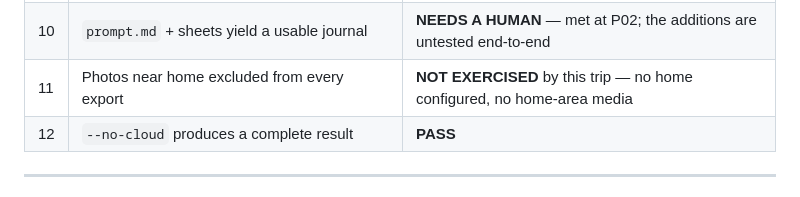
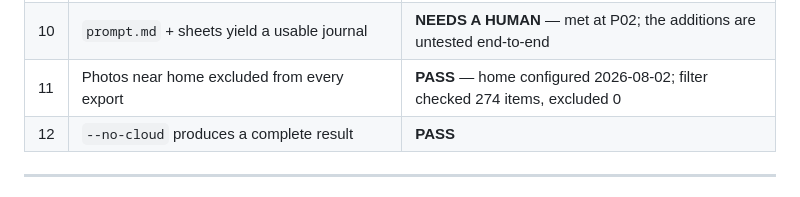
Before and after one commit to victor-huang/travel-story-book, a Markdown page: dev_plan/t43_acceptance.md, the part around the change. Drawn GitHub-style.

Commit message:
Fix the criterion 11 summary row
The detail section said PASS while the table above it still said NOT EXERCISED
-- my edit matched the section heading and missed the row, so the document
contradicted itself at a glance.

Co-Authored-By: Claude Opus 5 <noreply@anthropic.com>

```diff
--- a/dev_plan/t43_acceptance.md
+++ b/dev_plan/t43_acceptance.md
@@ -17,7 +17,7 @@ export. Verdicts are what the evidence supports, not what would be nice to claim
 | 8 | Report browsable offline; re-render under 10 s | **PASS** |
 | 9 | Overrides apply without recomputing a cached stage | **PASS** |
 | 10 | `prompt.md` + sheets yield a usable journal | **NEEDS A HUMAN** — met at P02; the additions are untested end-to-end |
-| 11 | Photos near home excluded from every export | **NOT EXERCISED** by this trip — no home configured, no home-area media |
+| 11 | Photos near home excluded from every export | **PASS** — home configured 2026-08-02; filter checked 274 items, excluded 0 |
 | 12 | `--no-cloud` produces a complete result | **PASS** |
 
 ---
```
